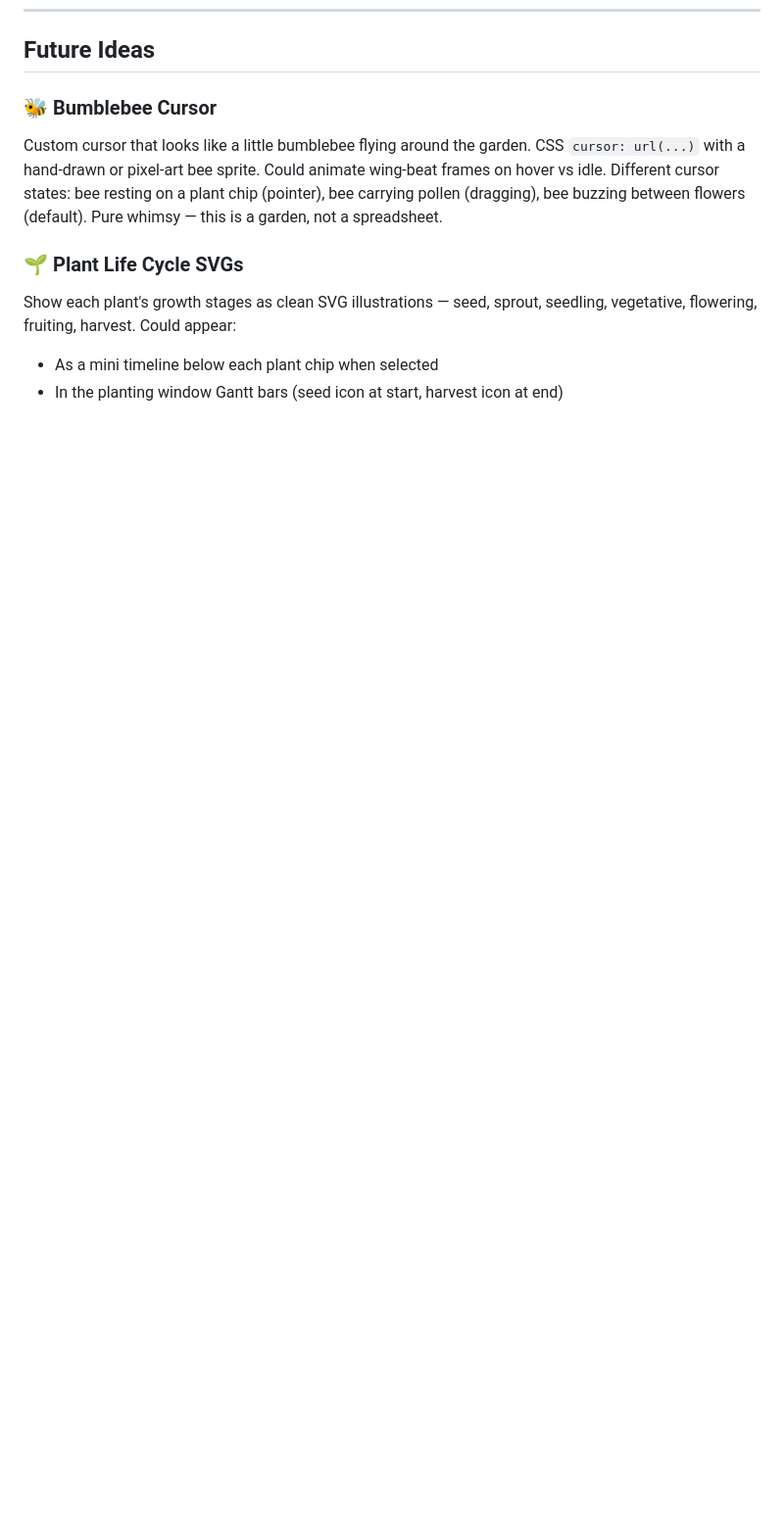
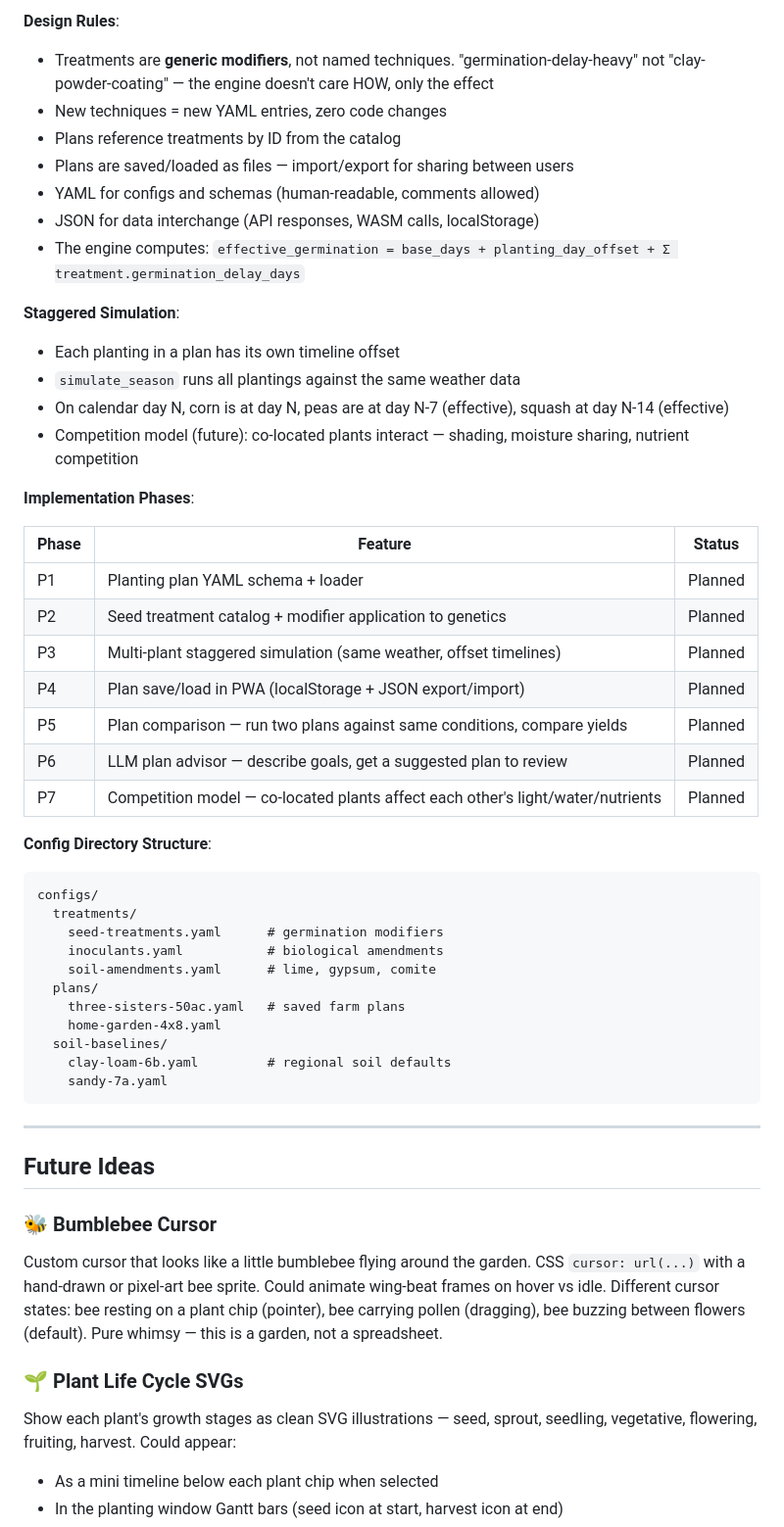
Before and after one commit to JoshuaWink/companion-plant-app-v2, a Markdown page: ROADMAP.md, the part around one of its changes. Shown at 98% size. GitHub-like rendering; blank space fills up the shorter version.

````diff
--- a/ROADMAP.md
+++ b/ROADMAP.md
@@ -316,3 +393,47 @@ This validates the model against 10,000 years of indigenous agricultural knowled
+**Design Rules**:
+- Treatments are **generic modifiers**, not named techniques. "germination-delay-heavy" not "clay-powder-coating" — the engine doesn't care HOW, only the effect
+- New techniques = new YAML entries, zero code changes
+- Plans reference treatments by ID from the catalog
+- Plans are saved/loaded as files — import/export for sharing between users
+- YAML for configs and schemas (human-readable, comments allowed)
+- JSON for data interchange (API responses, WASM calls, localStorage)
+- The engine computes: `effective_germination = base_days + planting_day_offset + Σ treatment.germination_delay_days`
+
+**Staggered Simulation**:
+- Each planting in a plan has its own timeline offset
+- `simulate_season` runs all plantings against the same weather data
+- On calendar day N, corn is at day N, peas are at day N-7 (effective), squash at day N-14 (effective)
+- Competition model (future): co-located plants interact — shading, moisture sharing, nutrient competition
+
+**Implementation Phases**:
+
+| Phase | Feature | Status |
+|-------|---------|--------|
+| P1 | Planting plan YAML schema + loader | Planned |
+| P2 | Seed treatment catalog + modifier application to genetics | Planned |
+| P3 | Multi-plant staggered simulation (same weather, offset timelines) | Planned |
+| P4 | Plan save/load in PWA (localStorage + JSON export/import) | Planned |
+| P5 | Plan comparison — run two plans against same conditions, compare yields | Planned |
+| P6 | LLM plan advisor — describe goals, get a suggested plan to review | Planned |
+| P7 | Competition model — co-located plants affect each other's light/water/nutrients | Planned |
+
+**Config Directory Structure**:
+```
+configs/
+  treatments/
+    seed-treatments.yaml      # germination modifiers
+    inoculants.yaml           # biological amendments
+    soil-amendments.yaml      # lime, gypsum, comite
+  plans/
+    three-sisters-50ac.yaml   # saved farm plans
+    home-garden-4x8.yaml
+  soil-baselines/
+    clay-loam-6b.yaml         # regional soil defaults
+    sandy-7a.yaml
+```
+
+---
+
 ## Future Ideas
 
 ### 🐝 Bumblebee Cursor
````
Also changed, not shown: other parts of ROADMAP.md (+77 -0 lines).
